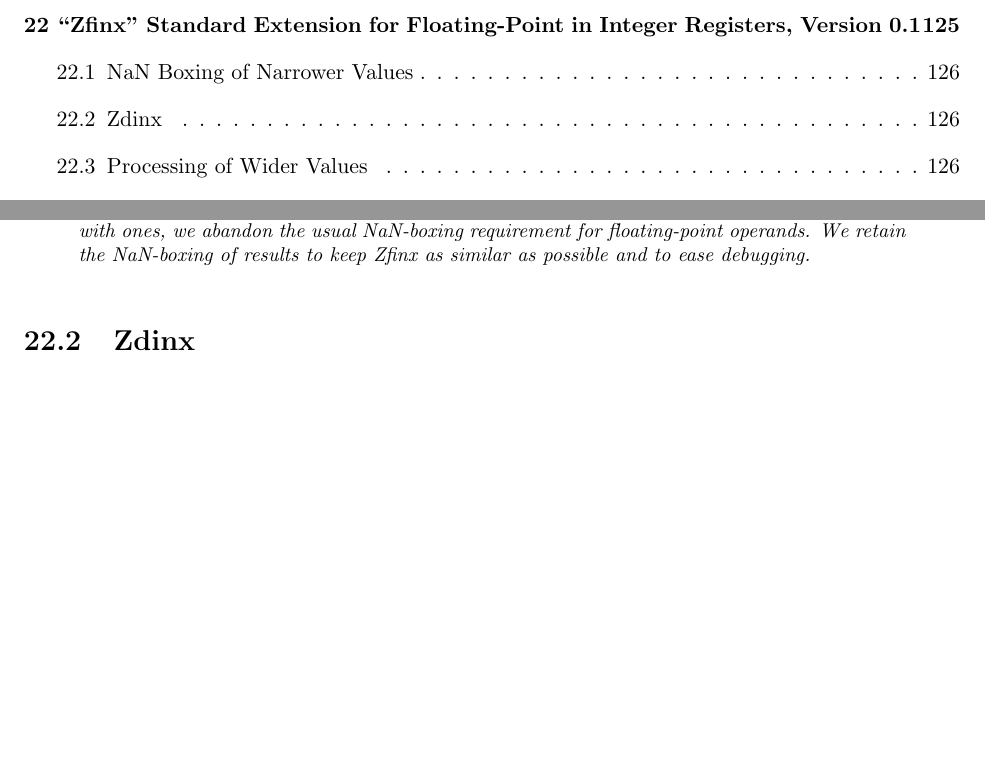
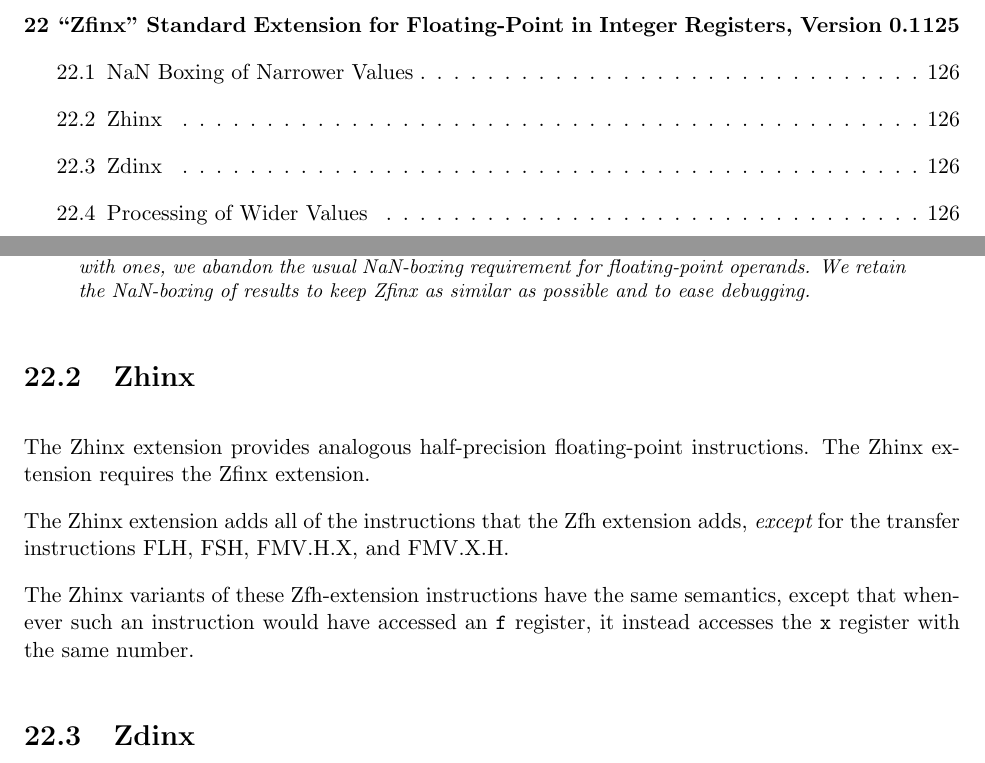
Before and after one commit to riscv/riscv-isa-manual, a LaTeX thesis (src/riscv-spec.tex, which reads src/zfinx.tex): two parts of pages 14 and 144 of 234, joined at a grey line, cut so that both start at the same text, the shorter picture padded with empty space. Compiled offline with pdfLaTeX.

Commit message:
Add Zhinx

```diff
--- a/src/zfinx.tex
+++ b/src/zfinx.tex
@@ -55,6 +55,20 @@ requirement for floating-point operands.
 We retain the NaN-boxing of results to keep Zfinx as similar as possible and
 to ease debugging.
 \end{commentary}
+
+\section{Zhinx}
+
+The Zhinx extension provides analogous half-precision floating-point
+instructions.
+The Zhinx extension requires the Zfinx extension.
+
+The Zhinx extension adds all of the instructions that the Zfh extension
+adds, {\em except} for the transfer instructions FLH, FSH, FMV.H.X,
+and FMV.X.H.
+
+The Zhinx variants of these Zfh-extension instructions have the same semantics,
+except that whenever such an instruction would have accessed an {\tt f}
+register, it instead accesses the {\tt x} register with the same number.
 
 \section{Zdinx}
 
```
